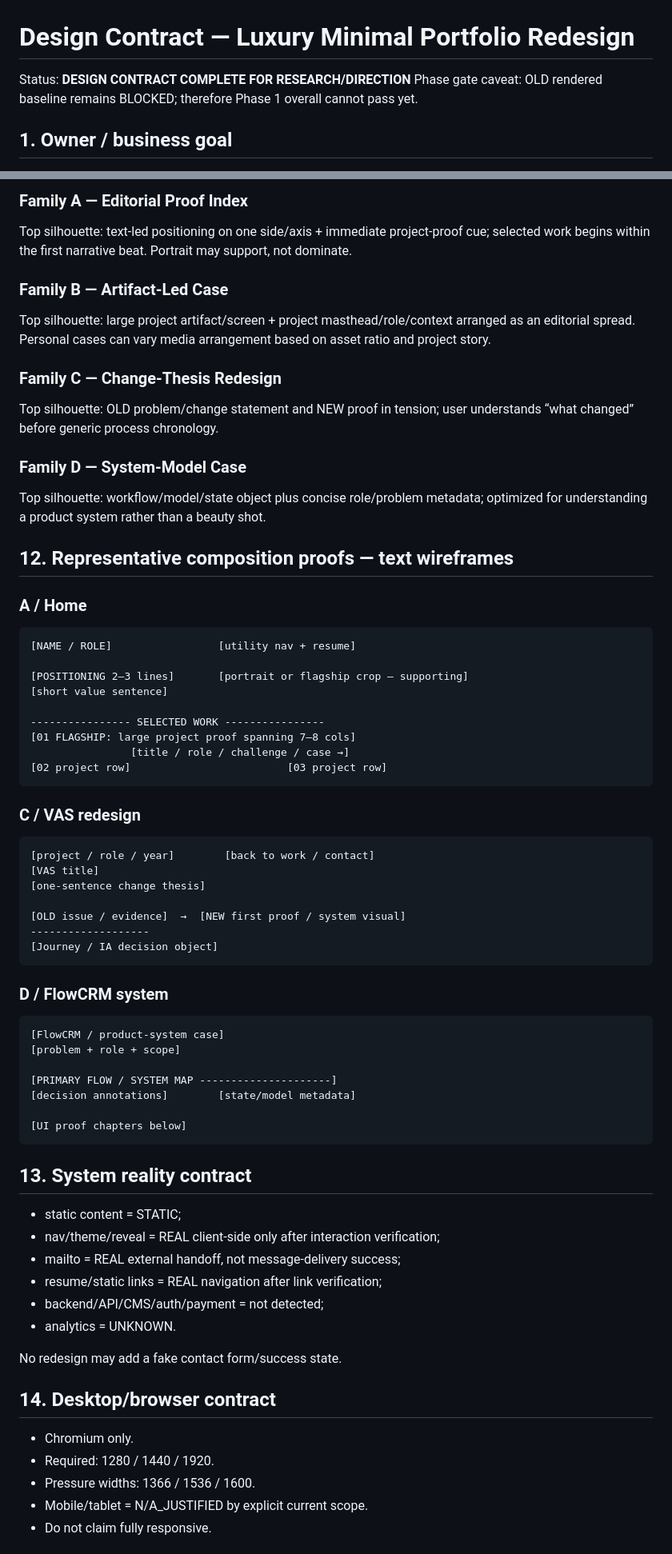
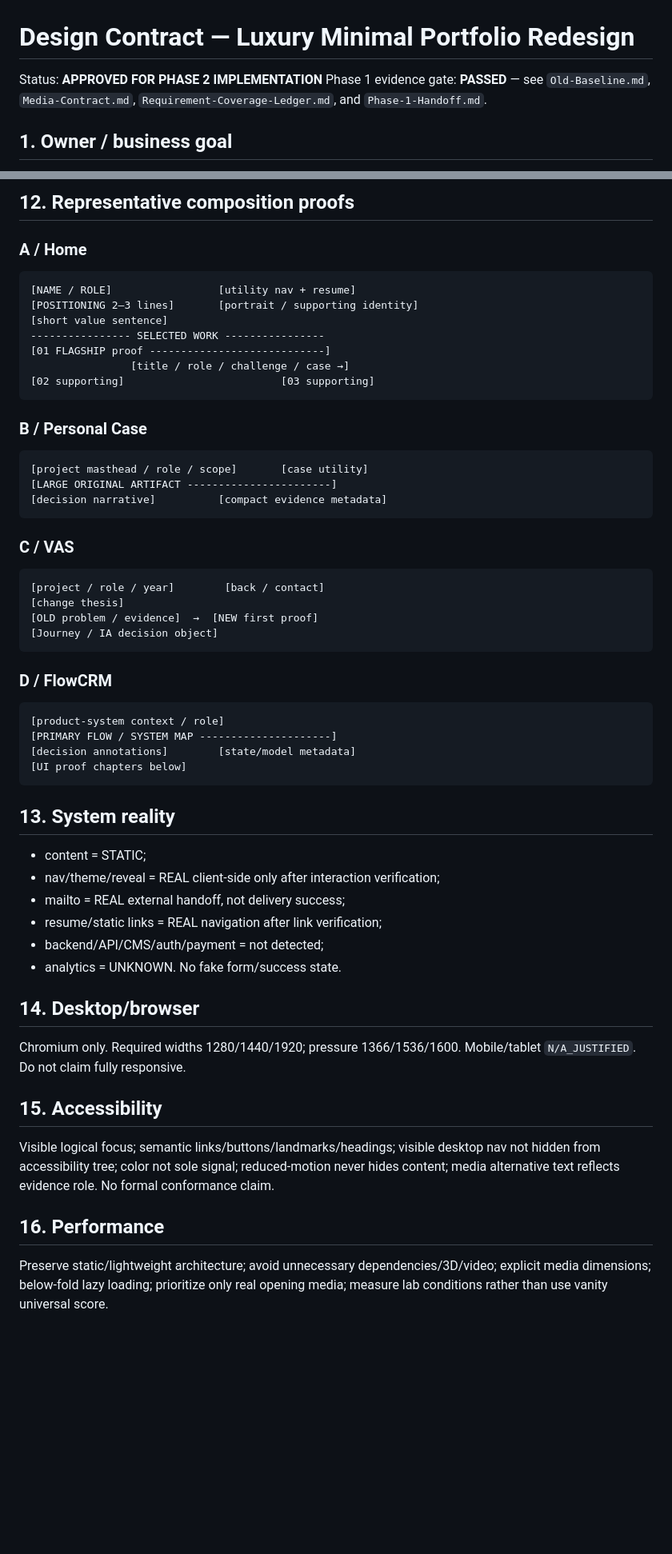
Before and after one commit to Haign12/DoAnhNghia_BAPortfolio, a Markdown page: docs/uiux/Design-Contract.md, 2 parts joined by grey strips. Shown at 80% size. Drawn GitHub-style; blank space fills up the shorter version.

Commit message:
docs: reconcile design contract after phase 1 pass

````diff
--- a/docs/uiux/Design-Contract.md
+++ b/docs/uiux/Design-Contract.md
@@ -1,7 +1,7 @@
 # Design Contract — Luxury Minimal Portfolio Redesign
 
-Status: **DESIGN CONTRACT COMPLETE FOR RESEARCH/DIRECTION**
-Phase gate caveat: OLD rendered baseline remains BLOCKED; therefore Phase 1 overall cannot pass yet.
+Status: **APPROVED FOR PHASE 2 IMPLEMENTATION**
+Phase 1 evidence gate: **PASSED** — see `Old-Baseline.md`, `Media-Contract.md`, `Requirement-Coverage-Ledger.md`, and `Phase-1-Handoff.md`.
 
 ## 1. Owner / business goal
 
@@ -115,69 +104,55 @@ No “gold luxury” gradients, marble, glass or invented logo meaning.
 
-### Family A — Editorial Proof Index
-Top silhouette: text-led positioning on one side/axis + immediate project-proof cue; selected work begins within the first narrative beat. Portrait may support, not dominate.
-
-### Family B — Artifact-Led Case
-Top silhouette: large project artifact/screen + project masthead/role/context arranged as an editorial spread. Personal cases can vary media arrangement based on asset ratio and project story.
-
-### Family C — Change-Thesis Redesign
-Top silhouette: OLD problem/change statement and NEW proof in tension; user understands “what changed” before generic process chronology.
-
-### Family D — System-Model Case
-Top silhouette: workflow/model/state object plus concise role/problem metadata; optimized for understanding a product system rather than a beauty shot.
-
-## 12. Representative composition proofs — text wireframes
+## 12. Representative composition proofs
 
 ### A / Home
 ```text
 [NAME / ROLE]                 [utility nav + resume]
-
-[POSITIONING 2–3 lines]       [portrait or flagship crop — supporting]
+[POSITIONING 2–3 lines]       [portrait / supporting identity]
 [short value sentence]
-
 ---------------- SELECTED WORK ----------------
-[01 FLAGSHIP: large project proof spanning 7–8 cols]
+[01 FLAGSHIP proof ----------------------------]
                 [title / role / challenge / case →]
-[02 project row]                         [03 project row]
+[02 supporting]                         [03 supporting]
 ```
 
-### C / VAS redesign
+### B / Personal Case
 ```text
-[project / role / year]        [back to work / contact]
-[VAS title]
-[one-sentence change thesis]
+[project masthead / role / scope]       [case utility]
+[LARGE ORIGINAL ARTIFACT -----------------------]
+[decision narrative]          [compact evidence metadata]
+```
 
-[OLD issue / evidence]  →  [NEW first proof / system visual]
--------------------
+### C / VAS
+```text
+[project / role / year]        [back / contact]
+[change thesis]
+[OLD problem / evidence]  →  [NEW first proof]
 [Journey / IA decision object]
 ```
 
-### D / FlowCRM system
+### D / FlowCRM
 ```text
-[FlowCRM / product-system case]
-[problem + role + scope]
-
+[product-system context / role]
 [PRIMARY FLOW / SYSTEM MAP ---------------------]
 [decision annotations]        [state/model metadata]
-
 [UI proof chapters below]
 ```
 
-## 13. System reality contract
-
-- static content = STATIC;
+## 13. System reality
+- content = STATIC;
 - nav/theme/reveal = REAL client-side only after interaction verification;
-- mailto = REAL external handoff, not message-delivery success;
+- mailto = REAL external handoff, not delivery success;
 - resume/static links = REAL navigation after link verification;
 - backend/API/CMS/auth/payment = not detected;
 - analytics = UNKNOWN.
+No fake form/success state.
 
-No redesign may add a fake contact form/success state.
+## 14. Desktop/browser
+Chromium only. Required widths 1280/1440/1920; pressure 1366/1536/1600. Mobile/tablet `N/A_JUSTIFIED`. Do not claim fully responsive.
 
-## 14. Desktop/browser contract
+## 15. Accessibility
+Visible logical focus; semantic links/buttons/landmarks/headings; visible desktop nav not hidden from accessibility tree; color not sole signal; reduced-motion never hides content; media alternative text reflects evidence role. No formal conformance claim.
 
-- Chromium only.
-- Required: 1280 / 1440 / 1920.
-- Pressure widths: 1366 / 1536 / 1600.
-- Mobile/tablet = N/A_JUSTIFIED by explicit current scope.
-- Do not claim fully responsive.
+## 16. Performance
+Preserve static/lightweight architecture; avoid unnecessary dependencies/3D/video; explicit media dimensions; below-fold lazy loading; prioritize only real opening media; measure lab conditions rather than use vanity universal score.
 
````
Also changed, not shown: other parts of docs/uiux/Design-Contract.md (+46 -83 lines).
